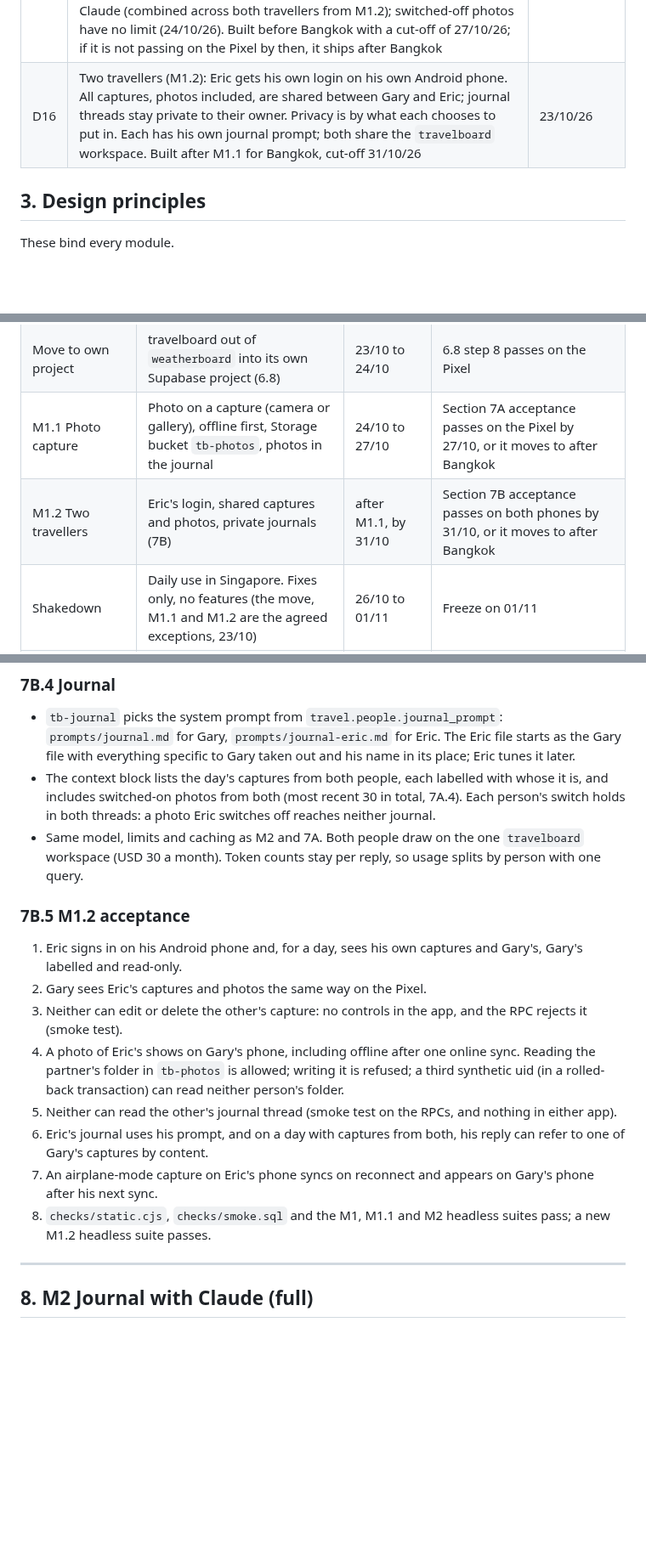
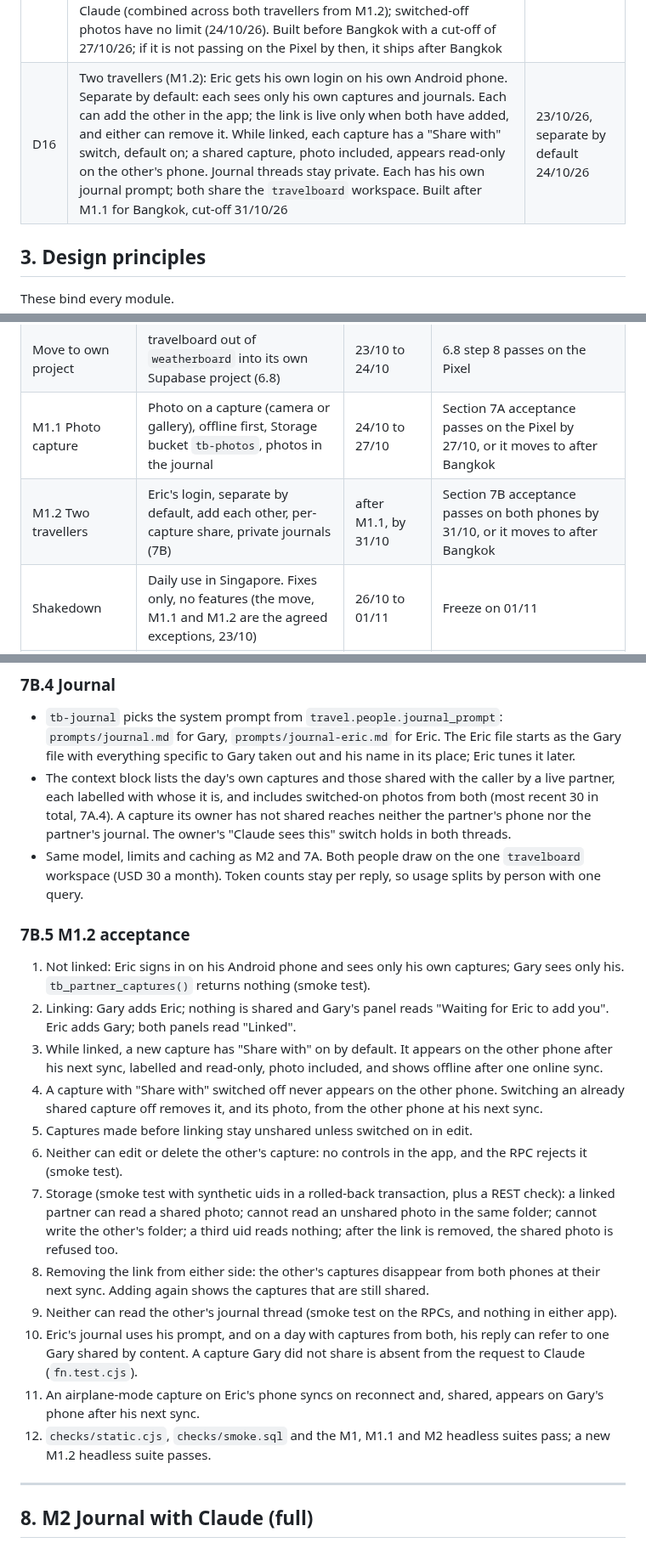
Before and after one commit to jeuron-hue/travelboard, a Markdown page: SPEC.md, 3 parts joined by grey strips. Shown at 85% size. Drawn GitHub-style; blank space fills up the shorter version.

```diff
--- a/SPEC.md
+++ b/SPEC.md
@@ -38,7 +38,7 @@ Wanderlog was used for Switzerland (Jan 2025) and liked, but its AI layer and jo
 | D13 | Map layer is locate-and-reach only: day map, coordinates, copyable address, deep link to Google Maps. No offline vector tiles | 04/10/26 |
 | D14 | Apify is a plan-time enrichment tool only, never in a street-time path | 04/10/26 |
 | D15 | Photo captures (M1.1): one photo per capture from the in-app camera or gallery, shrunk on the phone, stored offline first, synced to a private Supabase Storage bucket `tb-photos`. Claude sees the day's photos in the journal. Each photo has a "Claude sees this" switch, default on: switched off, the photo is kept, synced and shared like any other but never goes to Claude. At most 30 switched-on photos per day reach Claude (combined across both travellers from M1.2); switched-off photos have no limit (24/10/26). Built before Bangkok with a cut-off of 27/10/26; if it is not passing on the Pixel by then, it ships after Bangkok | 23/10/26, switch 24/10/26 |
-| D16 | Two travellers (M1.2): Eric gets his own login on his own Android phone. All captures, photos included, are shared between Gary and Eric; journal threads stay private to their owner. Privacy is by what each chooses to put in. Each has his own journal prompt; both share the `travelboard` workspace. Built after M1.1 for Bangkok, cut-off 31/10/26 | 23/10/26 |
+| D16 | Two travellers (M1.2): Eric gets his own login on his own Android phone. Separate by default: each sees only his own captures and journals. Each can add the other in the app; the link is live only when both have added, and either can remove it. While linked, each capture has a "Share with" switch, default on; a shared capture, photo included, appears read-only on the other's phone. Journal threads stay private. Each has his own journal prompt; both share the `travelboard` workspace. Built after M1.1 for Bangkok, cut-off 31/10/26 | 23/10/26, separate by default 24/10/26 |
 
 ## 3. Design principles
 
@@ -135,7 +135,7 @@ travelboard/
 | M2 Journal | Thread per local day, Claude via `tb-journal`, day's captures as context | 19/10 to 25/10 | One real evening conversation that references the day's captures |
 | Move to own project | travelboard out of `weatherboard` into its own Supabase project (6.8) | 23/10 to 24/10 | 6.8 step 8 passes on the Pixel |
 | M1.1 Photo capture | Photo on a capture (camera or gallery), offline first, Storage bucket `tb-photos`, photos in the journal | 24/10 to 27/10 | Section 7A acceptance passes on the Pixel by 27/10, or it moves to after Bangkok |
-| M1.2 Two travellers | Eric's login, shared captures and photos, private journals (7B) | after M1.1, by 31/10 | Section 7B acceptance passes on both phones by 31/10, or it moves to after Bangkok |
+| M1.2 Two travellers | Eric's login, separate by default, add each other, per-capture share, private journals (7B) | after M1.1, by 31/10 | Section 7B acceptance passes on both phones by 31/10, or it moves to after Bangkok |
 | Shakedown | Daily use in Singapore. Fixes only, no features (the move, M1.1 and M1.2 are the agreed exceptions, 23/10) | 26/10 to 01/11 | Freeze on 01/11 |
 | Bangkok pilot | Use it for real, keep a friction log | 09/11 to 12/11 | Friction log written |
 | M3 Trip model + planner | Trips, days, items, places, hours validation | after Bangkok | skeleton below |
@@ -407,19 +411,23 @@ Added 23/10/26 on Gary's decision (D16). Eric, Gary's travel companion, gets his
 ### 7B.4 Journal
 
 - `tb-journal` picks the system prompt from `travel.people.journal_prompt`: `prompts/journal.md` for Gary, `prompts/journal-eric.md` for Eric. The Eric file starts as the Gary file with everything specific to Gary taken out and his name in its place; Eric tunes it later.
-- The context block lists the day's captures from both people, each labelled with whose it is, and includes switched-on photos from both (most recent 30 in total, 7A.4). Each person's switch holds in both threads: a photo Eric switches off reaches neither journal.
+- The context block lists the day's own captures and those shared with the caller by a live partner, each labelled with whose it is, and includes switched-on photos from both (most recent 30 in total, 7A.4). A capture its owner has not shared reaches neither the partner's phone nor the partner's journal. The owner's "Claude sees this" switch holds in both threads.
 - Same model, limits and caching as M2 and 7A. Both people draw on the one `travelboard` workspace (USD 30 a month). Token counts stay per reply, so usage splits by person with one query.
 
 ### 7B.5 M1.2 acceptance
 
-1. Eric signs in on his Android phone and, for a day, sees his own captures and Gary's, Gary's labelled and read-only.
-2. Gary sees Eric's captures and photos the same way on the Pixel.
-3. Neither can edit or delete the other's capture: no controls in the app, and the RPC rejects it (smoke test).
-4. A photo of Eric's shows on Gary's phone, including offline after one online sync. Reading the partner's folder in `tb-photos` is allowed; writing it is refused; a third synthetic uid (in a rolled-back transaction) can read neither person's folder.
-5. Neither can read the other's journal thread (smoke test on the RPCs, and nothing in either app).
-6. Eric's journal uses his prompt, and on a day with captures from both, his reply can refer to one of Gary's captures by content.
-7. An airplane-mode capture on Eric's phone syncs on reconnect and appears on Gary's phone after his next sync.
-8. `checks/static.cjs`, `checks/smoke.sql` and the M1, M1.1 and M2 headless suites pass; a new M1.2 headless suite passes.
+1. Not linked: Eric signs in on his Android phone and sees only his own captures; Gary sees only his. `tb_partner_captures()` returns nothing (smoke test).
+2. Linking: Gary adds Eric; nothing is shared and Gary's panel reads "Waiting for Eric to add you". Eric adds Gary; both panels read "Linked".
+3. While linked, a new capture has "Share with" on by default. It appears on the other phone after his next sync, labelled and read-only, photo included, and shows offline after one online sync.
+4. A capture with "Share with" switched off never appears on the other phone. Switching an already shared capture off removes it, and its photo, from the other phone at his next sync.
+5. Captures made before linking stay unshared unless switched on in edit.
+6. Neither can edit or delete the other's capture: no controls in the app, and the RPC rejects it (smoke test).
+7. Storage (smoke test with synthetic uids in a rolled-back transaction, plus a REST check): a linked partner can read a shared photo; cannot read an unshared photo in the same folder; cannot write the other's folder; a third uid reads nothing; after the link is removed, the shared photo is refused too.
+8. Removing the link from either side: the other's captures disappear from both phones at their next sync. Adding again shows the captures that are still shared.
+9. Neither can read the other's journal thread (smoke test on the RPCs, and nothing in either app).
+10. Eric's journal uses his prompt, and on a day with captures from both, his reply can refer to one Gary shared by content. A capture Gary did not share is absent from the request to Claude (`fn.test.cjs`).
+11. An airplane-mode capture on Eric's phone syncs on reconnect and, shared, appears on Gary's phone after his next sync.
+12. `checks/static.cjs`, `checks/smoke.sql` and the M1, M1.1 and M2 headless suites pass; a new M1.2 headless suite passes.
 
 ---
 
```
Also changed, not shown: other parts of SPEC.md (+17 -12 lines).
